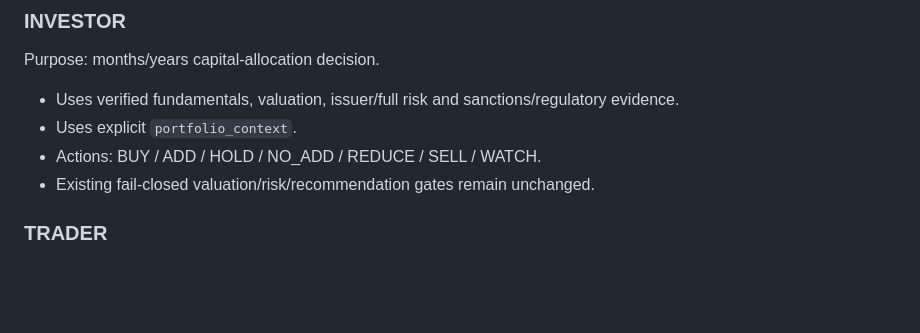
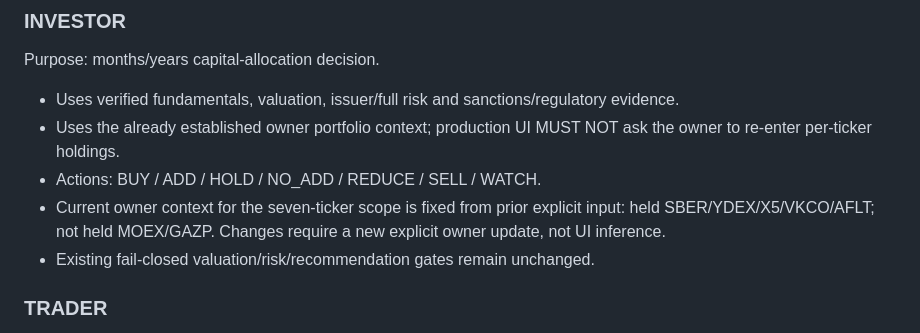
Before and after one commit to YaDragon44/moex-crash-radar, a Markdown page: web/investor-radar/REQUIREMENTS.md, the part around the change. GitHub-like rendering; blank space fills up the shorter version.

Commit message:
docs: remove redundant portfolio re-entry requirement

```diff
--- a/web/investor-radar/REQUIREMENTS.md
+++ b/web/investor-radar/REQUIREMENTS.md
@@ -160,8 +160,9 @@ The product MUST expose two independent decisions per ticker.
 ### INVESTOR
 Purpose: months/years capital-allocation decision.
 - Uses verified fundamentals, valuation, issuer/full risk and sanctions/regulatory evidence.
-- Uses explicit `portfolio_context`.
+- Uses the already established owner portfolio context; production UI MUST NOT ask the owner to re-enter per-ticker holdings.
 - Actions: BUY / ADD / HOLD / NO_ADD / REDUCE / SELL / WATCH.
+- Current owner context for the seven-ticker scope is fixed from prior explicit input: held SBER/YDEX/X5/VKCO/AFLT; not held MOEX/GAZP. Changes require a new explicit owner update, not UI inference.
 - Existing fail-closed valuation/risk/recommendation gates remain unchanged.
 
 ### TRADER
```
